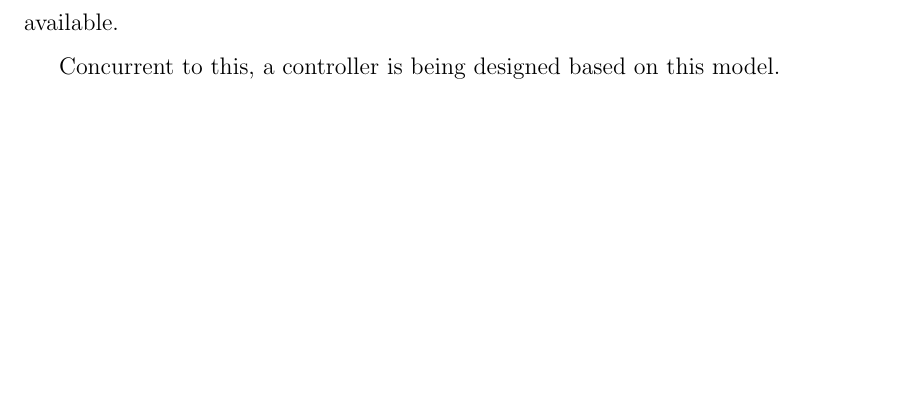
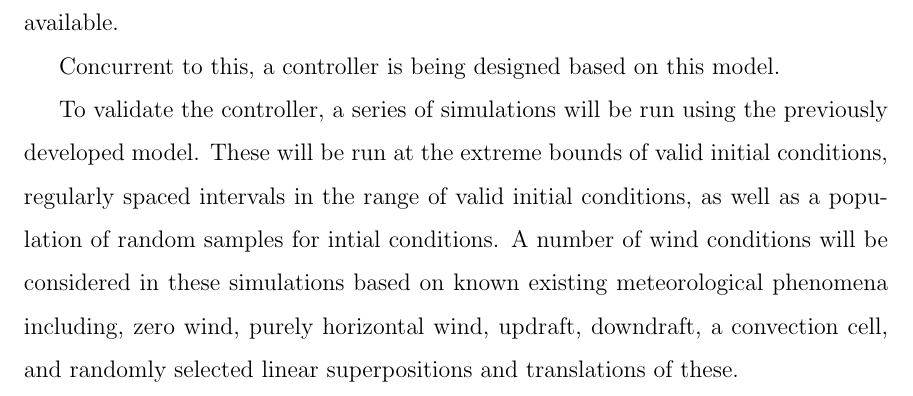
Before and after one commit to amcameron/syde460-interim, a LaTeX thesis (lab3.tex): part of page 5 of 6, cut so that both start at the same text, the shorter picture padded with empty space. Compiled offline with pdfLaTeX.

Commit message:
add details of planned simulation methodology

```diff
--- a/lab3.tex
+++ b/lab3.tex
@@ -125,6 +125,17 @@ but will be updated as data about the actual craft becomes available.
 Concurrent to this, a controller is being designed based on this model.
 % TODO: flesh out controller description
 
+To validate the controller, a series of simulations will be run using the
+previously developed model.
+These will be run at the extreme bounds of valid initial conditions, regularly
+spaced intervals in the range of valid initial conditions, as well as a
+population of random samples for intial conditions.
+A number of wind conditions
+will be considered in these simulations based on known existing meteorological
+phenomena including, zero wind, purely horizontal wind, updraft, downdraft, a
+convection cell, and randomly selected linear superpositions and translations
+of these.
+
 % NOT IN INTRO
 % This design was the subject of much
 % investigation by NASA.\cite{Rogallo1960}\cite{Layton1963} However, the goal of these
```
